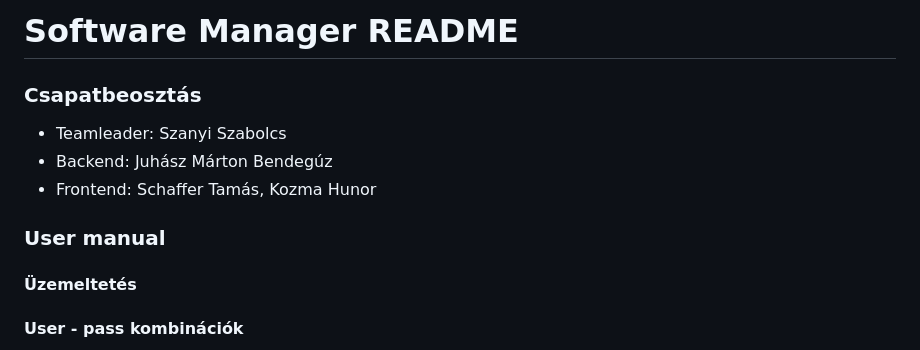
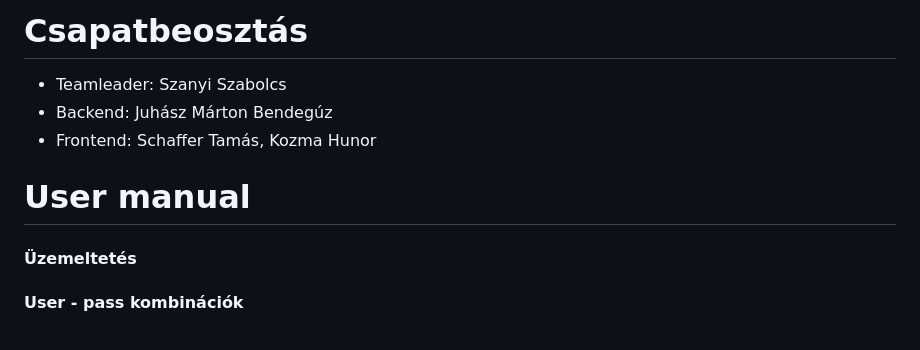
Before and after one commit to bprof-spec-codes/softman, a Markdown page: README.md, the part around one of its changes. Rendered like a GitHub page.

Commit message:
Heading sizes changed

```diff
--- a/README.md
+++ b/README.md
@@ -1,13 +1,10 @@
-# Software Manager README
-
-
-### Csapatbeosztás
+# Csapatbeosztás
 - Teamleader: Szanyi Szabolcs
 - Backend: Juhász Márton Bendegúz
 - Frontend: Schaffer Tamás, Kozma Hunor
 
 
-### User manual
+# User manual
 #### Üzemeltetés
 #### User - pass kombinációk
 - Admin
```
Also changed, not shown: other parts of README.md (+1 -1 lines).
